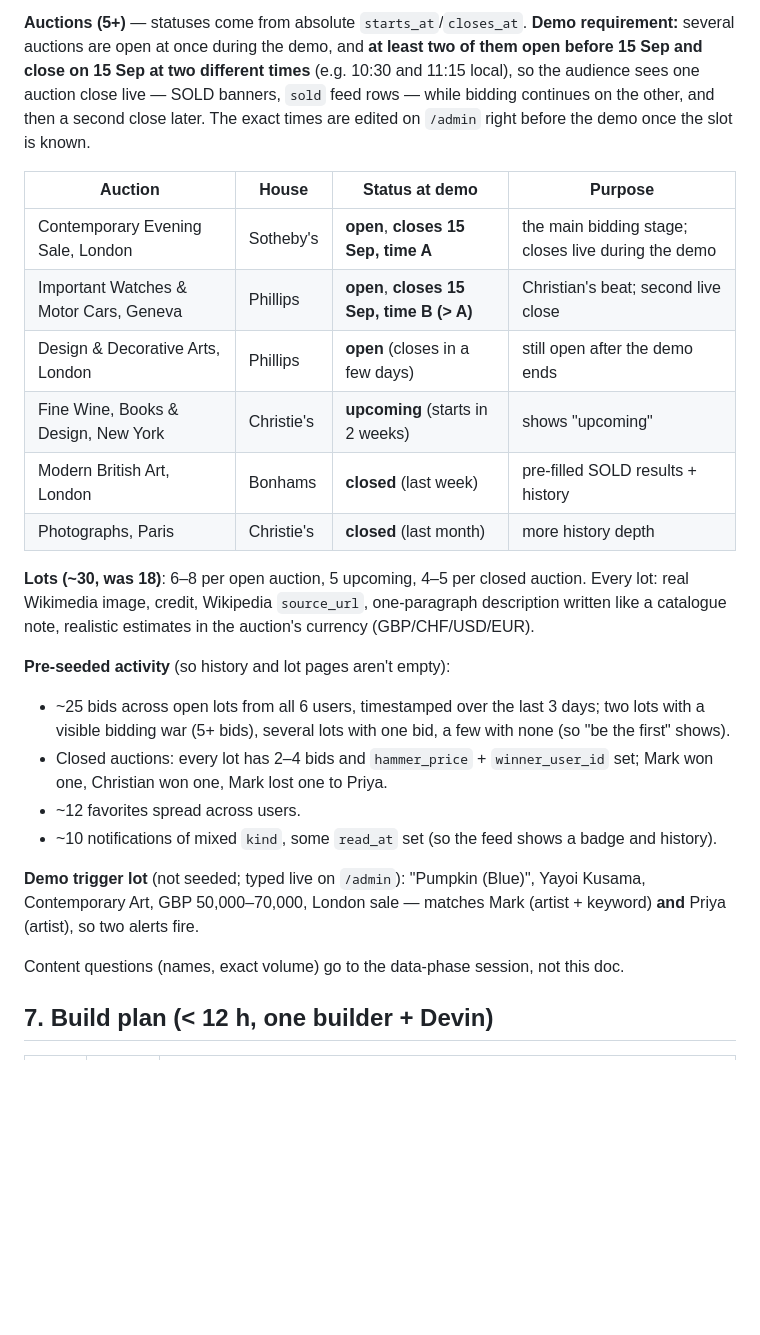
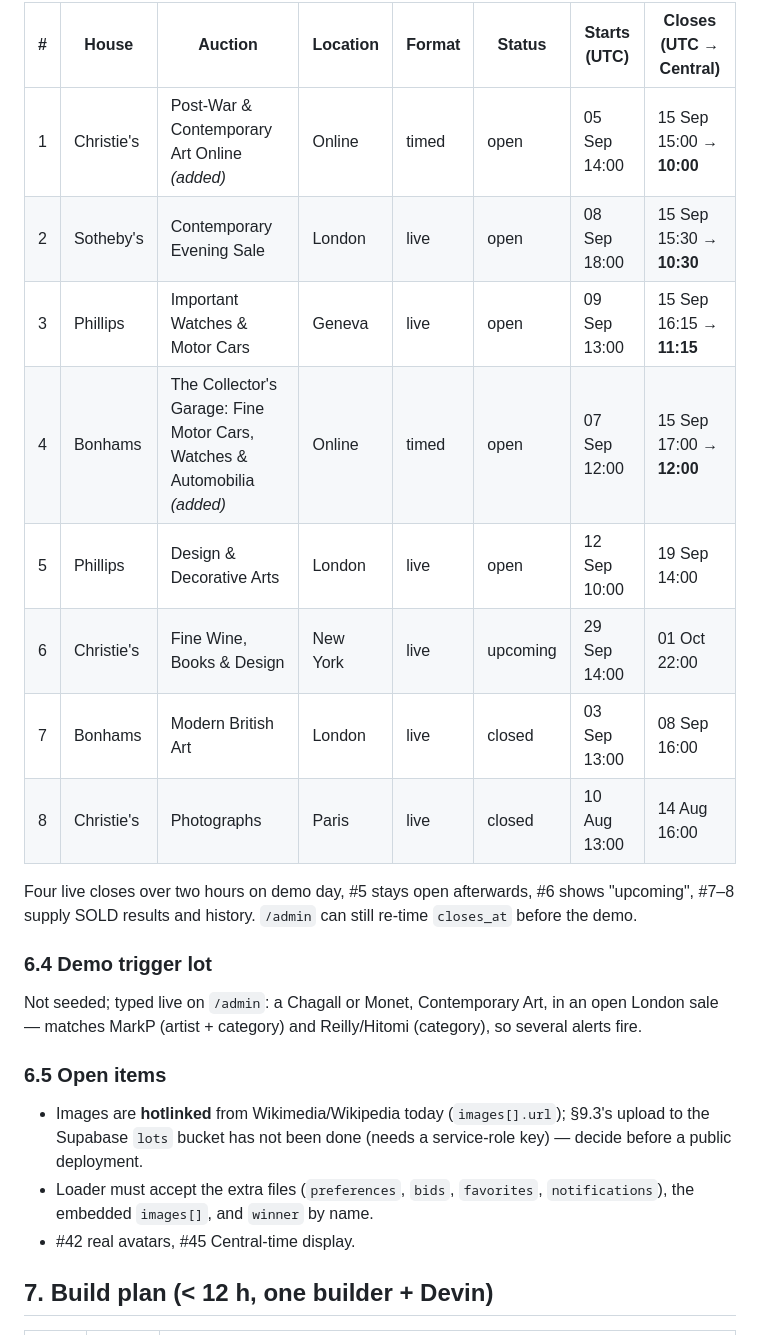
Before and after one commit to COG-GTM/realdreamteam, a Markdown page: docs/auction-app-build-design.md, the part around one of its changes. Drawn GitHub-style; blank space fills up the shorter version.

Commit message:
feature: design doc §6 documents the seed data as built
Co-Authored-By: Mark Porter <mark@marklovestech.com>

```diff
--- a/docs/auction-app-build-design.md
+++ b/docs/auction-app-build-design.md
@@ -158,37 +165,30 @@ carrying them. Many more than 6 users must work.
 
-**Auctions (5+)** — statuses come from absolute `starts_at`/`closes_at`. **Demo requirement:**
-several auctions are open at once during the demo, and **at least two of them open before
-15 Sep and close on 15 Sep at two different times** (e.g. 10:30 and 11:15 local), so the audience
-sees one auction close live — SOLD banners, `sold` feed rows — while bidding continues on the
-other, and then a second close later. The exact times are edited on `/admin` right before the
-demo once the slot is known.
+| # | House | Auction | Location | Format | Status | Starts (UTC) | Closes (UTC → Central) |
+|---|---|---|---|---|---|---|---|
+| 1 | Christie's | Post-War & Contemporary Art Online *(added)* | Online | timed | open | 05 Sep 14:00 | 15 Sep 15:00 → **10:00** |
+| 2 | Sotheby's | Contemporary Evening Sale | London | live | open | 08 Sep 18:00 | 15 Sep 15:30 → **10:30** |
+| 3 | Phillips | Important Watches & Motor Cars | Geneva | live | open | 09 Sep 13:00 | 15 Sep 16:15 → **11:15** |
+| 4 | Bonhams | The Collector's Garage: Fine Motor Cars, Watches & Automobilia *(added)* | Online | timed | open | 07 Sep 12:00 | 15 Sep 17:00 → **12:00** |
+| 5 | Phillips | Design & Decorative Arts | London | live | open | 12 Sep 10:00 | 19 Sep 14:00 |
+| 6 | Christie's | Fine Wine, Books & Design | New York | live | upcoming | 29 Sep 14:00 | 01 Oct 22:00 |
+| 7 | Bonhams | Modern British Art | London | live | closed | 03 Sep 13:00 | 08 Sep 16:00 |
+| 8 | Christie's | Photographs | Paris | live | closed | 10 Aug 13:00 | 14 Aug 16:00 |
 
-| Auction | House | Status at demo | Purpose |
-|---|---|---|---|
-| Contemporary Evening Sale, London | Sotheby's | **open**, **closes 15 Sep, time A** | the main bidding stage; closes live during the demo |
-| Important Watches & Motor Cars, Geneva | Phillips | **open**, **closes 15 Sep, time B (> A)** | Christian's beat; second live close |
-| Design & Decorative Arts, London | Phillips | **open** (closes in a few days) | still open after the demo ends |
-| Fine Wine, Books & Design, New York | Christie's | **upcoming** (starts in 2 weeks) | shows "upcoming" |
-| Modern British Art, London | Bonhams | **closed** (last week) | pre-filled SOLD results + history |
-| Photographs, Paris | Christie's | **closed** (last month) | more history depth |
+Four live closes over two hours on demo day, #5 stays open afterwards, #6 shows "upcoming",
+#7–8 supply SOLD results and history. `/admin` can still re-time `closes_at` before the demo.
 
-**Lots (~30, was 18)**: 6–8 per open auction, 5 upcoming, 4–5 per closed auction. Every lot:
-real Wikimedia image, credit, Wikipedia `source_url`, one-paragraph description written like a
-catalogue note, realistic estimates in the auction's currency (GBP/CHF/USD/EUR).
+### 6.4 Demo trigger lot
 
-**Pre-seeded activity** (so history and lot pages aren't empty):
-- ~25 bids across open lots from all 6 users, timestamped over the last 3 days; two lots with a
-  visible bidding war (5+ bids), several lots with one bid, a few with none (so "be the first" shows).
-- Closed auctions: every lot has 2–4 bids and `hammer_price` + `winner_user_id` set; Mark won one,
-  Christian won one, Mark lost one to Priya.
-- ~12 favorites spread across users.
-- ~10 notifications of mixed `kind`, some `read_at` set (so the feed shows a badge and history).
+Not seeded; typed live on `/admin`: a Chagall or Monet, Contemporary Art, in an open London
+sale — matches MarkP (artist + category) and Reilly/Hitomi (category), so several alerts fire.
 
-**Demo trigger lot** (not seeded; typed live on `/admin`): "Pumpkin (Blue)", Yayoi Kusama,
-Contemporary Art, GBP 50,000–70,000, London sale — matches Mark (artist + keyword) **and**
-Priya (artist), so two alerts fire.
+### 6.5 Open items
 
-Content questions (names, exact volume) go to the data-phase session, not this doc.
+- Images are **hotlinked** from Wikimedia/Wikipedia today (`images[].url`); §9.3's upload to the
+  Supabase `lots` bucket has not been done (needs a service-role key) — decide before a public deployment.
+- Loader must accept the extra files (`preferences`, `bids`, `favorites`, `notifications`), the
+  embedded `images[]`, and `winner` by name.
+- #42 real avatars, #45 Central-time display.
 
 ## 7. Build plan (< 12 h, one builder + Devin)
 
```
Also changed, not shown: other parts of docs/auction-app-build-design.md (+30 -23 lines).
